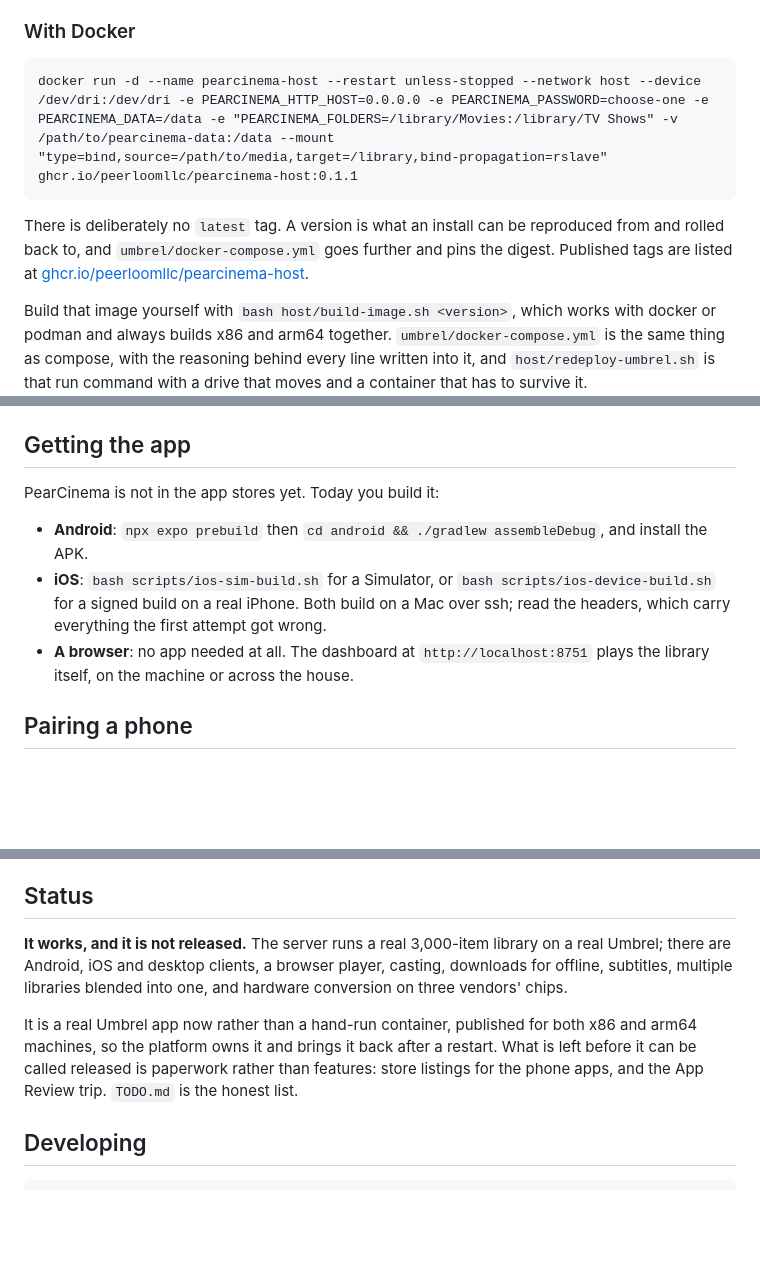
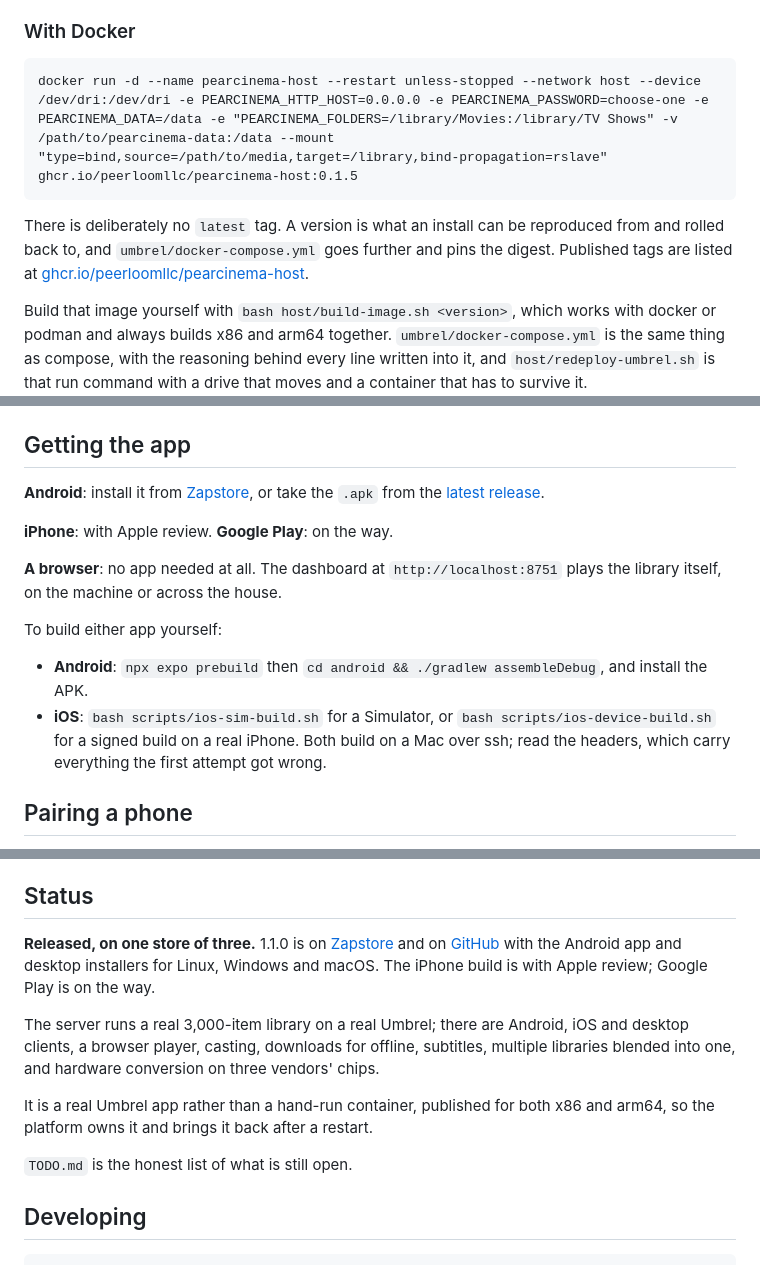
Before and after one commit to peerloomllc/pearcinema, a Markdown page: README.md, 3 parts joined by grey strips. Drawn GitHub-style; blank space fills up the shorter version.

Commit message:
The README still said it was not released
Four things had gone stale now that 1.1.0 is out.

"IT WORKS, AND IT IS NOT RELEASED" is the Status section's opening line, and it
stopped being true. It now says what is actually true: released on one store of
three - Zapstore and GitHub carry 1.1.0 with the Android app and desktop
installers for all three platforms, the iPhone build is with Apple review, Google
Play is on the way.

"PEARCINEMA IS NOT IN THE APP STORES YET. TODAY YOU BUILD IT" sent every reader
to a toolchain. Android is one link now. The build instructions stay, moved under
"to build either app yourself", because they are still the only route for iOS and
still worth having.

THE `docker run` LINE NAMED IMAGE 0.1.1 while the Umbrel listing pins 0.1.5 -
four versions of drift in the one command a stranger copies first. This is the
drift host/build-image.sh was taught to prevent earlier today; the pin had not
run since.

AND THE PACKAGE LINK WAS DEAD. `pearcinema/pkgs/container/pearcinema-host` 404s
because the package is not linked to the repo - it 404s for PearTune too, which
avoided the problem by having no such link. Repointed at the org path, which
returns 200. The image itself is fine: checked anonymously with skopeo, it is
public and pullable, so the `docker run` above it works for a stranger.

Every external link in the file was checked rather than eyeballed.

993 tests.

Co-Authored-By: Claude Opus 5 (1M context) <noreply@anthropic.com>
Claude-Session: https://claude.ai/code/session_01Uh9JSgMM8PwtRkuZm4eqin

````diff
--- a/README.md
+++ b/README.md
@@ -45,7 +45,7 @@ of one library on a machine would corrupt each other.
 ### With Docker
 
 ```
-docker run -d --name pearcinema-host --restart unless-stopped --network host --device /dev/dri:/dev/dri -e PEARCINEMA_HTTP_HOST=0.0.0.0 -e PEARCINEMA_PASSWORD=choose-one -e PEARCINEMA_DATA=/data -e "PEARCINEMA_FOLDERS=/library/Movies:/library/TV Shows" -v /path/to/pearcinema-data:/data --mount "type=bind,source=/path/to/media,target=/library,bind-propagation=rslave" ghcr.io/peerloomllc/pearcinema-host:0.1.1
+docker run -d --name pearcinema-host --restart unless-stopped --network host --device /dev/dri:/dev/dri -e PEARCINEMA_HTTP_HOST=0.0.0.0 -e PEARCINEMA_PASSWORD=choose-one -e PEARCINEMA_DATA=/data -e "PEARCINEMA_FOLDERS=/library/Movies:/library/TV Shows" -v /path/to/pearcinema-data:/data --mount "type=bind,source=/path/to/media,target=/library,bind-propagation=rslave" ghcr.io/peerloomllc/pearcinema-host:0.1.5
 ```
 
 There is deliberately no `latest` tag. A version is what an install can be reproduced
@@ -96,15 +96,21 @@ so a laptop can serve a library without a terminal. See `desktop/README.md`.
 
 ## Getting the app
 
-PearCinema is not in the app stores yet. Today you build it:
+**Android**: install it from [Zapstore](https://zapstore.dev/apps/com.pearcinema), or
+take the `.apk` from the [latest release](https://github.com/peerloomllc/pearcinema/releases/latest).
+
+**iPhone**: with Apple review. **Google Play**: on the way.
+
+**A browser**: no app needed at all. The dashboard at `http://localhost:8751` plays the
+library itself, on the machine or across the house.
+
+To build either app yourself:
 
 - **Android**: `npx expo prebuild` then `cd android && ./gradlew assembleDebug`, and
   install the APK.
 - **iOS**: `bash scripts/ios-sim-build.sh` for a Simulator, or
   `bash scripts/ios-device-build.sh` for a signed build on a real iPhone. Both build on a
   Mac over ssh; read the headers, which carry everything the first attempt got wrong.
-- **A browser**: no app needed at all. The dashboard at `http://localhost:8751` plays the
-  library itself, on the machine or across the house.
 
 ## Pairing a phone
 
@@ -188,15 +194,20 @@ into the app, and yours is the one that gets used.
 
 ## Status
 
-**It works, and it is not released.** The server runs a real 3,000-item library on a real
-Umbrel; there are Android, iOS and desktop clients, a browser player, casting, downloads
-for offline, subtitles, multiple libraries blended into one, and hardware conversion on
-three vendors' chips.
+**Released, on one store of three.** 1.1.0 is on
+[Zapstore](https://zapstore.dev/apps/com.pearcinema) and on
+[GitHub](https://github.com/peerloomllc/pearcinema/releases/latest) with the Android app
+and desktop installers for Linux, Windows and macOS. The iPhone build is with Apple
+review; Google Play is on the way.
 
-It is a real Umbrel app now rather than a hand-run container, published for both x86 and
-arm64 machines, so the platform owns it and brings it back after a restart. What is left
-before it can be called released is paperwork rather than features: store listings for the
-phone apps, and the App Review trip. `TODO.md` is the honest list.
+The server runs a real 3,000-item library on a real Umbrel; there are Android, iOS and
+desktop clients, a browser player, casting, downloads for offline, subtitles, multiple
+libraries blended into one, and hardware conversion on three vendors' chips.
+
+It is a real Umbrel app rather than a hand-run container, published for both x86 and
+arm64, so the platform owns it and brings it back after a restart.
+
+`TODO.md` is the honest list of what is still open.
 
 ## Developing
 
````
Also changed, not shown: other parts of README.md (+1 -1 lines).
